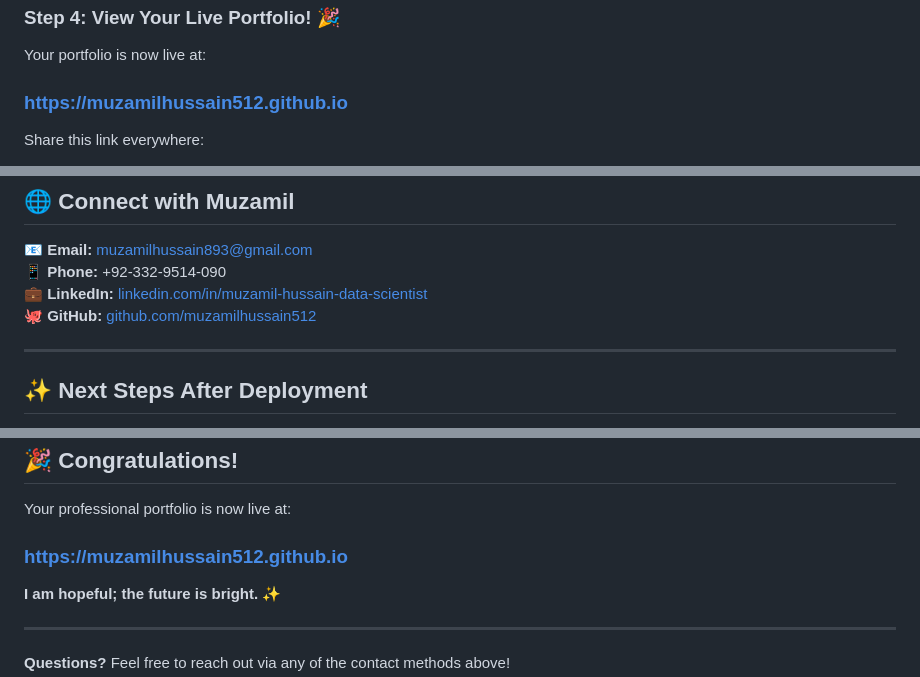
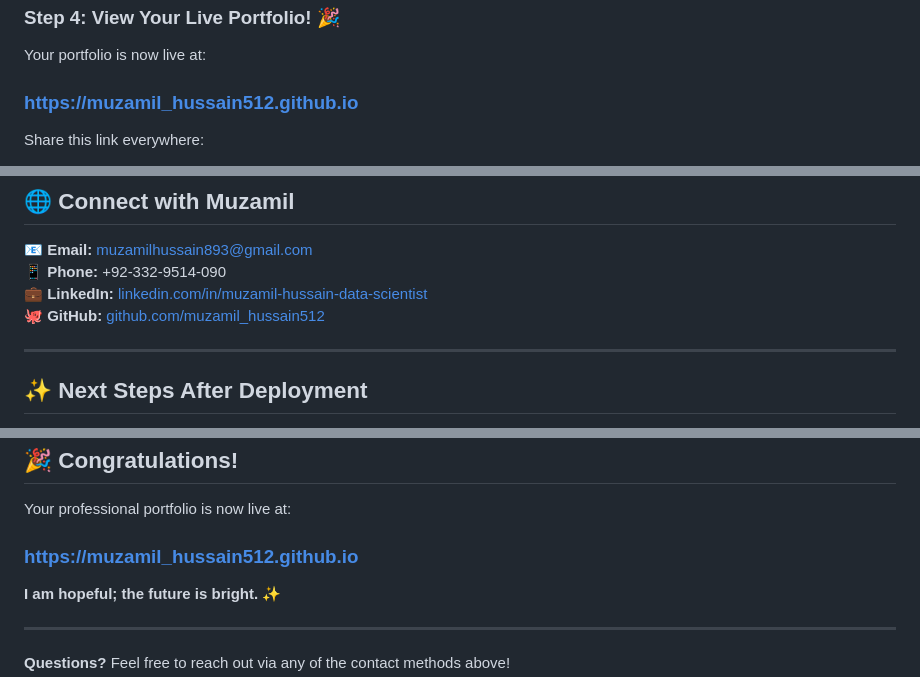
Before and after one commit to muzamilhussain512/muzamil_hussain512, a Markdown page: README.md, 3 parts joined by grey strips. GitHub-like rendering.

```diff
--- a/README.md
+++ b/README.md
@@ -93,7 +93,7 @@ git push origin main
 ### **Step 4: View Your Live Portfolio! 🎉**
 
 Your portfolio is now live at:
-### **https://muzamilhussain512.github.io**
+### **https://muzamil_hussain512.github.io**
 
 Share this link everywhere:
 - LinkedIn profile
@@ -232,7 +232,7 @@ Common icons:
 📧 **Email:** muzamilhussain893@gmail.com
 📱 **Phone:** +92-332-9514-090
 💼 **LinkedIn:** [linkedin.com/in/muzamil-hussain-data-scientist](https://linkedin.com/in/muzamil-hussain-data-scientist/)
-🐙 **GitHub:** [github.com/muzamilhussain512](https://github.com/muzamilhussain512)
+🐙 **GitHub:** [github.com/muzamil_hussain512](https://github.com/muzamil_hussain512)
 
 ---
 
@@ -279,7 +279,7 @@ Common icons:
 ## 🎉 Congratulations!
 
 Your professional portfolio is now live at:
-### **https://muzamilhussain512.github.io**
+### **https://muzamil_hussain512.github.io**
 
 **I am hopeful; the future is bright.** ✨
 
```
Also changed, not shown: other parts of README.md (+4 -4 lines).
